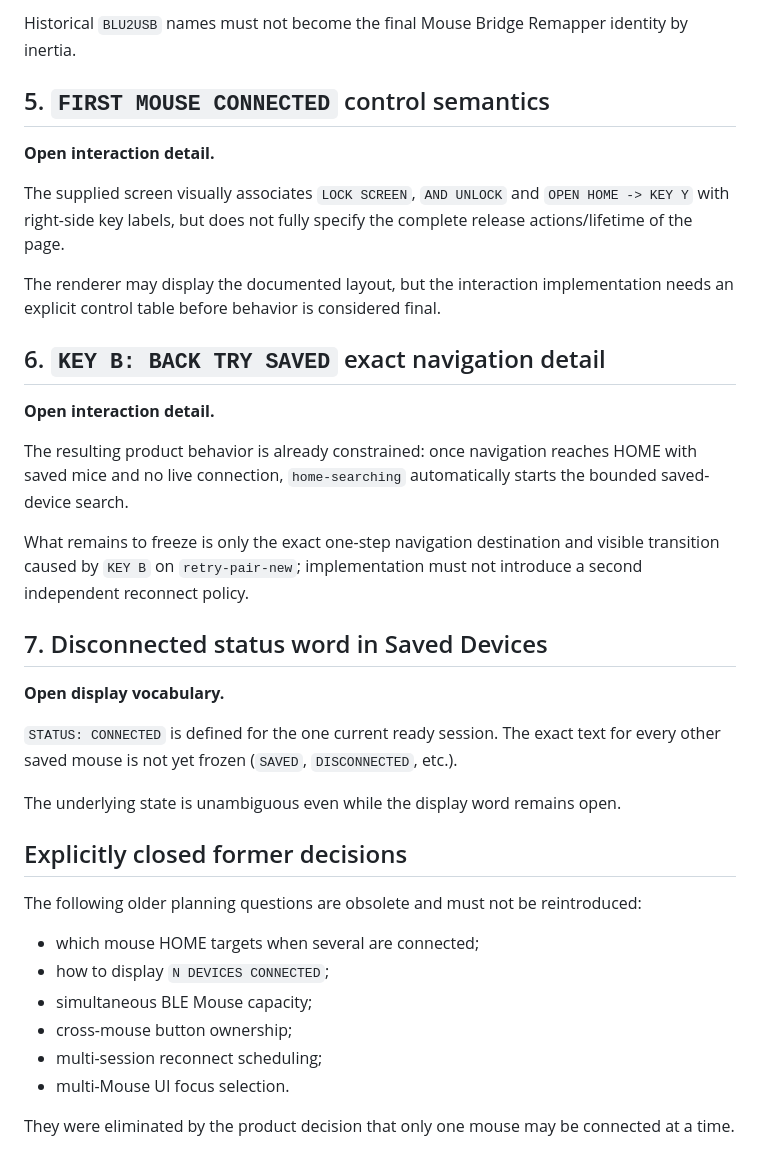
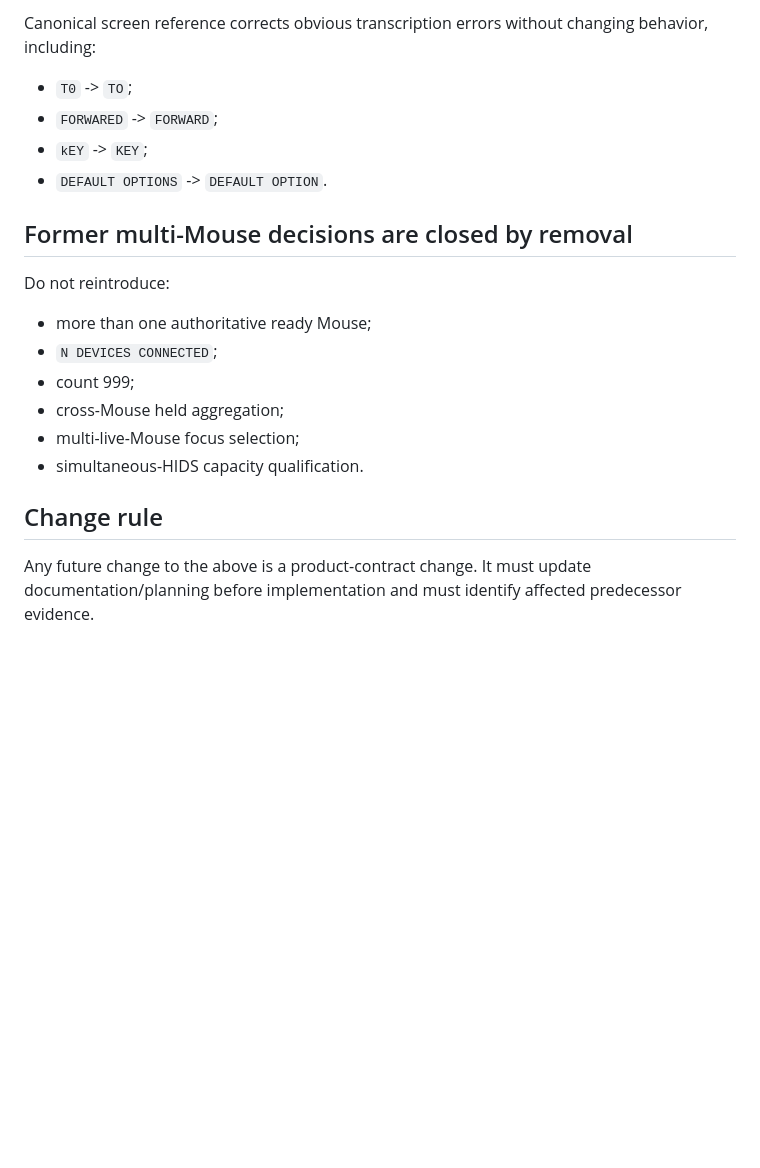
Before and after one commit to remappingbridge/mouse-bridge-remapper, a Markdown page: docs/architecture/09-open-decisions.md, the part around one of its changes. GitHub-like rendering; blank space fills up the shorter version.

```diff
--- a/docs/architecture/09-open-decisions.md
+++ b/docs/architecture/09-open-decisions.md
@@ -38,39 +67,22 @@ The USB device must be fixed from boot and expose Mouse plus minimal synthetic-E
 
-Historical `BLU2USB` names must not become the final Mouse Bridge Remapper identity by inertia.
+Canonical screen reference corrects obvious transcription errors without changing behavior, including:
 
-## 5. `FIRST MOUSE CONNECTED` control semantics
+- `T0` -> `TO`;
+- `FORWARED` -> `FORWARD`;
+- `kEY` -> `KEY`;
+- `DEFAULT OPTIONS` -> `DEFAULT OPTION`.
 
-**Open interaction detail.**
+## Former multi-Mouse decisions are closed by removal
 
-The supplied screen visually associates `LOCK SCREEN`, `AND UNLOCK` and `OPEN HOME -> KEY Y` with right-side key labels, but does not fully specify the complete release actions/lifetime of the page.
+Do not reintroduce:
 
-The renderer may display the documented layout, but the interaction implementation needs an explicit control table before behavior is considered final.
+- more than one authoritative ready Mouse;
+- `N DEVICES CONNECTED`;
+- count 999;
+- cross-Mouse held aggregation;
+- multi-live-Mouse focus selection;
+- simultaneous-HIDS capacity qualification.
 
-## 6. `KEY B: BACK TRY SAVED` exact navigation detail
+## Change rule
 
-**Open interaction detail.**
-
-The resulting product behavior is already constrained: once navigation reaches HOME with saved mice and no live connection, `home-searching` automatically starts the bounded saved-device search.
-
-What remains to freeze is only the exact one-step navigation destination and visible transition caused by `KEY B` on `retry-pair-new`; implementation must not introduce a second independent reconnect policy.
-
-## 7. Disconnected status word in Saved Devices
-
-**Open display vocabulary.**
-
-`STATUS: CONNECTED` is defined for the one current ready session. The exact text for every other saved mouse is not yet frozen (`SAVED`, `DISCONNECTED`, etc.).
-
-The underlying state is unambiguous even while the display word remains open.
-
-## Explicitly closed former decisions
-
-The following older planning questions are obsolete and must not be reintroduced:
-
-- which mouse HOME targets when several are connected;
-- how to display `N DEVICES CONNECTED`;
-- simultaneous BLE Mouse capacity;
-- cross-mouse button ownership;
-- multi-session reconnect scheduling;
-- multi-Mouse UI focus selection.
-
-They were eliminated by the product decision that only one mouse may be connected at a time.
+Any future change to the above is a product-contract change. It must update documentation/planning before implementation and must identify affected predecessor evidence.
```
Also changed, not shown: other parts of docs/architecture/09-open-decisions.md (+48 -19 lines).
